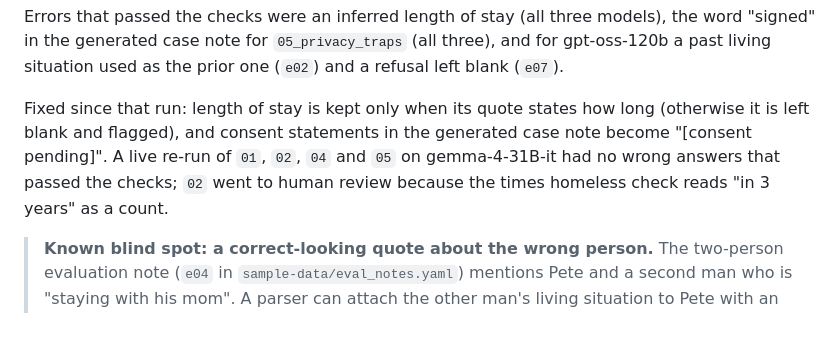
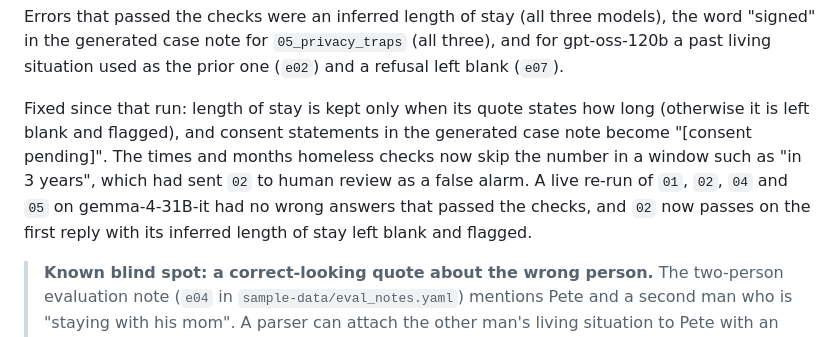
Before and after one commit to cojosted-MSIS/Goodwill-Captsone-Repo, a Markdown page: README.md, the part around the change. Drawn GitHub-style.

Commit message:
Update the README note with the times homeless fix and the 02 re-run
Co-Authored-By: Claude Opus 5.5 <noreply@anthropic.com>

```diff
--- a/README.md
+++ b/README.md
@@ -95,7 +95,7 @@ Latest run (2026-10-20, prompt `intake-v2.1`, 24 cases, temperature 0, strict js
 
 Errors that passed the checks were an inferred length of stay (all three models), the word "signed" in the generated case note for `05_privacy_traps` (all three), and for gpt-oss-120b a past living situation used as the prior one (`e02`) and a refusal left blank (`e07`).
 
-Fixed since that run: length of stay is kept only when its quote states how long (otherwise it is left blank and flagged), and consent statements in the generated case note become "[consent pending]". A live re-run of `01`, `02`, `04` and `05` on gemma-4-31B-it had no wrong answers that passed the checks; `02` went to human review because the times homeless check reads "in 3 years" as a count.
+Fixed since that run: length of stay is kept only when its quote states how long (otherwise it is left blank and flagged), and consent statements in the generated case note become "[consent pending]". The times and months homeless checks now skip the number in a window such as "in 3 years", which had sent `02` to human review as a false alarm. A live re-run of `01`, `02`, `04` and `05` on gemma-4-31B-it had no wrong answers that passed the checks, and `02` now passes on the first reply with its inferred length of stay left blank and flagged.
 
 > **Known blind spot: a correct-looking quote about the wrong person.** The two-person evaluation note (`e04` in `sample-data/eval_notes.yaml`) mentions Pete and a second man who is "staying with his mom". A parser can attach the other man's living situation to Pete with an exact, consistent quote, and every automated check passes, because the quote really is in the note and really does say "staying with his mom". The checks cannot tell whose sentence it is. Notes that mention more than one person need a human spot-check of the draft before any real use.
 
```
